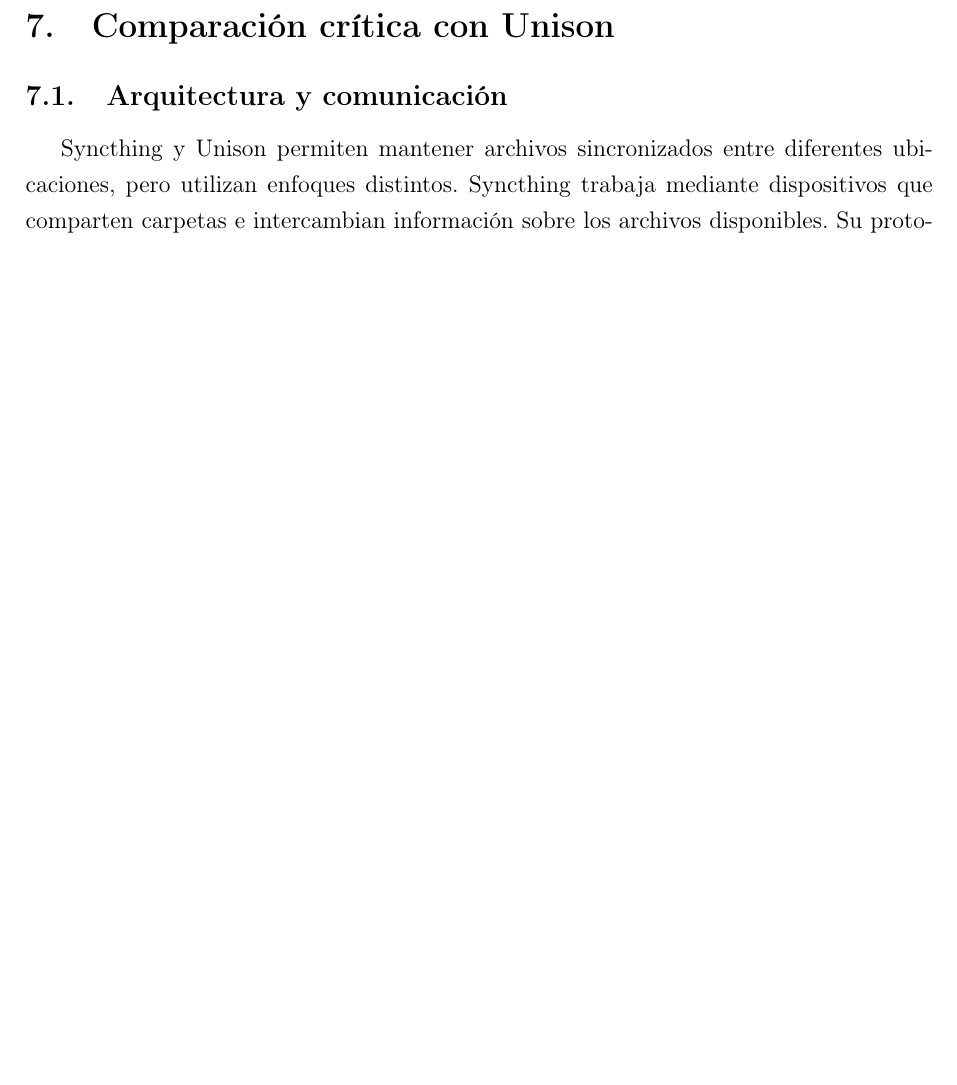
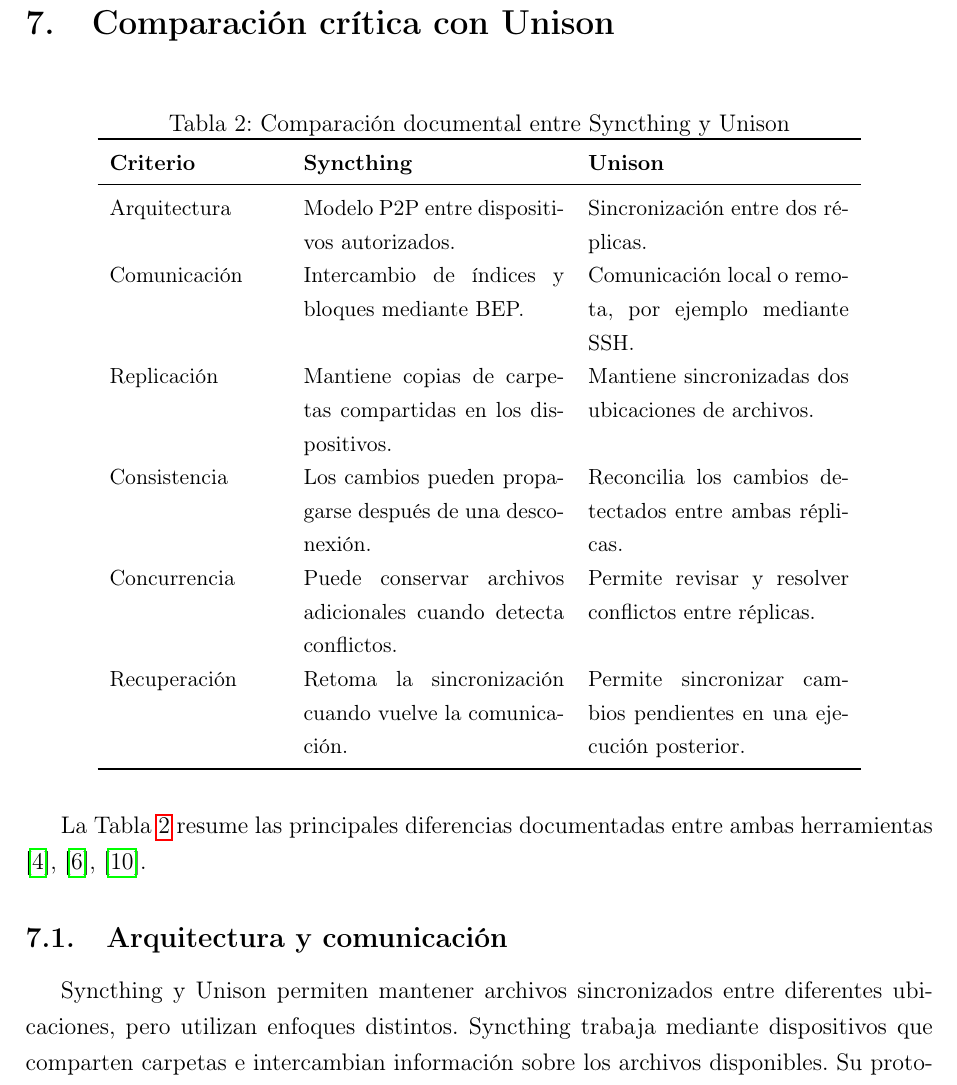
Before and after one commit to SteffannyLoorSuarez1/TA-IND-01, a LaTeX paper (informe/informe.tex): part of page 14 of 20 before the commit and part of page 15 of 21 after it, cut so that both start at the same text, the shorter picture padded with empty space. Compiled offline with pdfLaTeX.

Commit message:
Actualiza bitacora y contenido del informe

```diff
--- a/informe/informe.tex
+++ b/informe/informe.tex
@@ -418,6 +418,45 @@
 
 \section{Comparación crítica con Unison}
 
+\begin{table}[H]
+\centering
+\small
+\caption{Comparación documental entre Syncthing y Unison}
+\label{tab:syncthing-unison}
+\begin{tabular}{p{3cm}p{4.6cm}p{4.6cm}}
+\toprule
+\textbf{Criterio} & \textbf{Syncthing} & \textbf{Unison} \\
+\midrule
+Arquitectura &
+Modelo P2P entre dispositivos autorizados. &
+Sincronización entre dos réplicas. \\
+
+Comunicación &
+Intercambio de índices y bloques mediante BEP. &
+Comunicación local o remota, por ejemplo mediante SSH. \\
+
+Replicación &
+Mantiene copias de carpetas compartidas en los dispositivos. &
+Mantiene sincronizadas dos ubicaciones de archivos. \\
+
+Consistencia &
+Los cambios pueden propagarse después de una desconexión. &
+Reconcilia los cambios detectados entre ambas réplicas. \\
+
+Concurrencia &
+Puede conservar archivos adicionales cuando detecta conflictos. &
+Permite revisar y resolver conflictos entre réplicas. \\
+
+Recuperación &
+Retoma la sincronización cuando vuelve la comunicación. &
+Permite sincronizar cambios pendientes en una ejecución posterior. \\
+\bottomrule
+\end{tabular}
+\end{table}
+
+La Tabla~\ref{tab:syncthing-unison} resume las
+principales diferencias documentadas entre ambas
+herramientas \cite{syncthingBEP,syncthingSyncing,unisonOfficial}.
 
 \subsection{Arquitectura y comunicación}
 
```
Also changed, not shown: BITACORA.md (+51 -1 lines).
